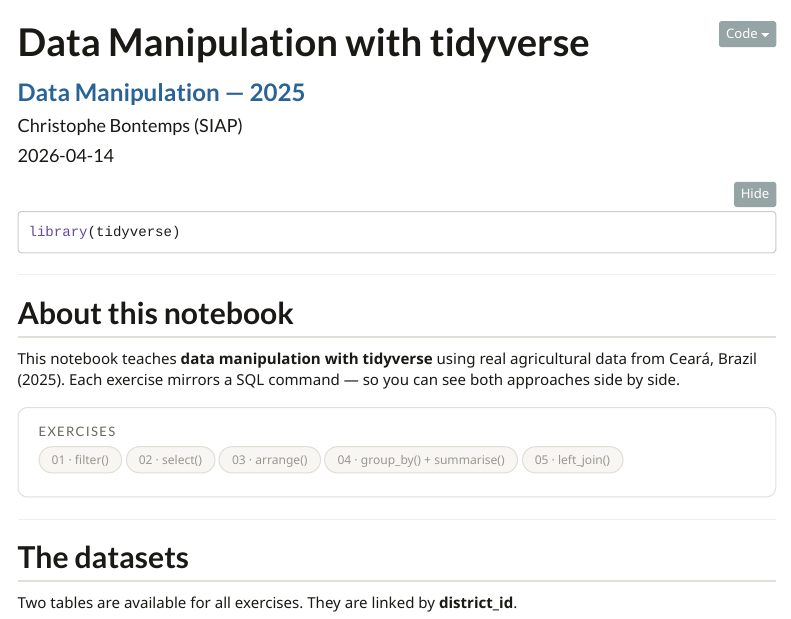
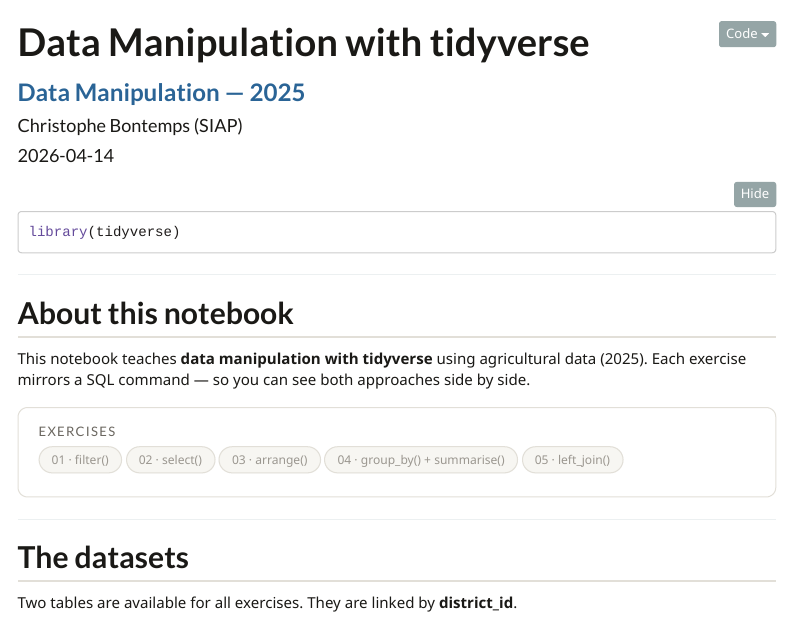
Before and after one commit to XtopheB/GISCourse, an R Markdown document (tidyverse_sql_training.Rmd): the page in a window 1100 px wide, from its top. Rendered offline with R 4.5, knitr and Pandoc, with nearby package versions; menus at the side of the page are left out; long lines of code are wrapped.

Commit message:
removing Brazil

```diff
--- a/tidyverse_sql_training.Rmd
+++ b/tidyverse_sql_training.Rmd
@@ -145,7 +145,7 @@ library(tidyverse)
 
 ## About this notebook
 
-This notebook teaches **data manipulation with tidyverse** using real agricultural data from Ceará, Brazil (2025). Each exercise mirrors a SQL command — so you can see both approaches side by side.
+This notebook teaches **data manipulation with tidyverse** using agricultural data (2025). Each exercise mirrors a SQL command — so you can see both approaches side by side.
 
 <div class="progress-section">
 <h4>Exercises</h4>
```
Also changed, not shown: gis_sql_training_v3.html.
